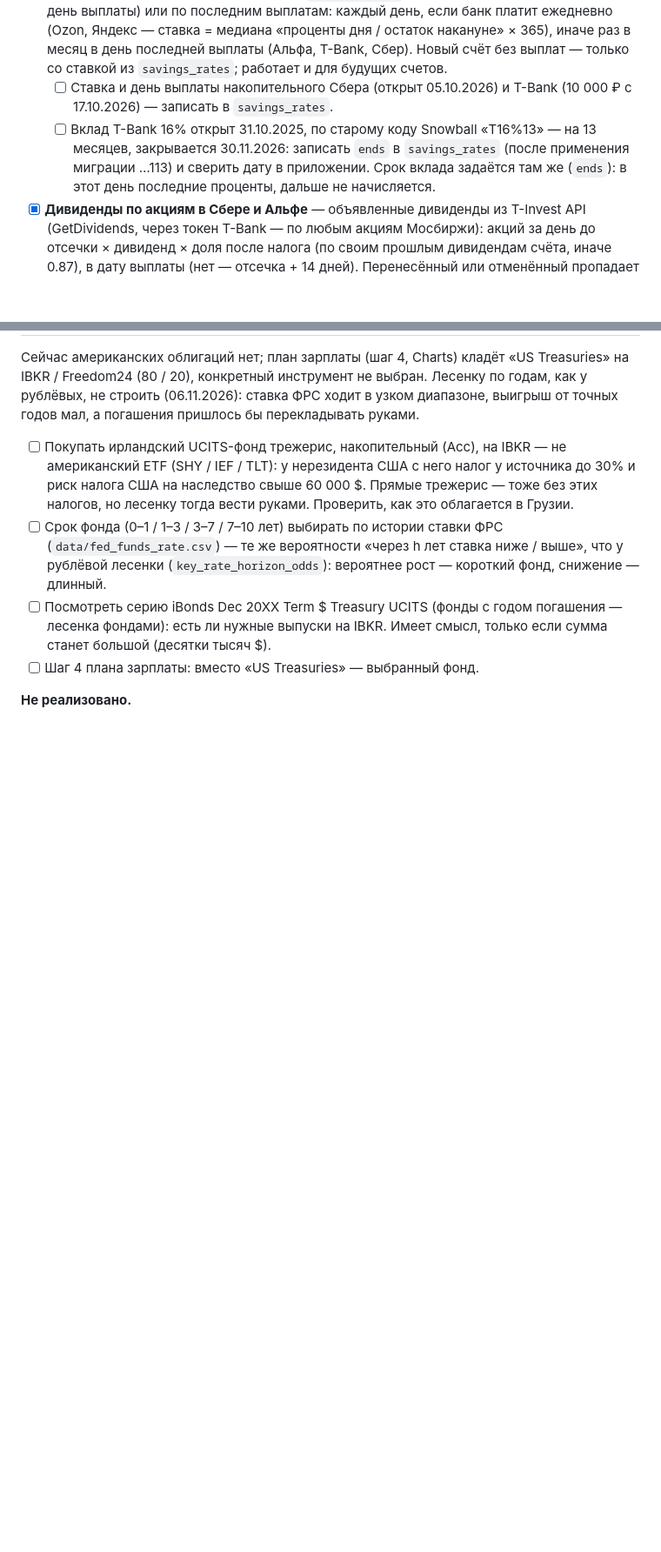
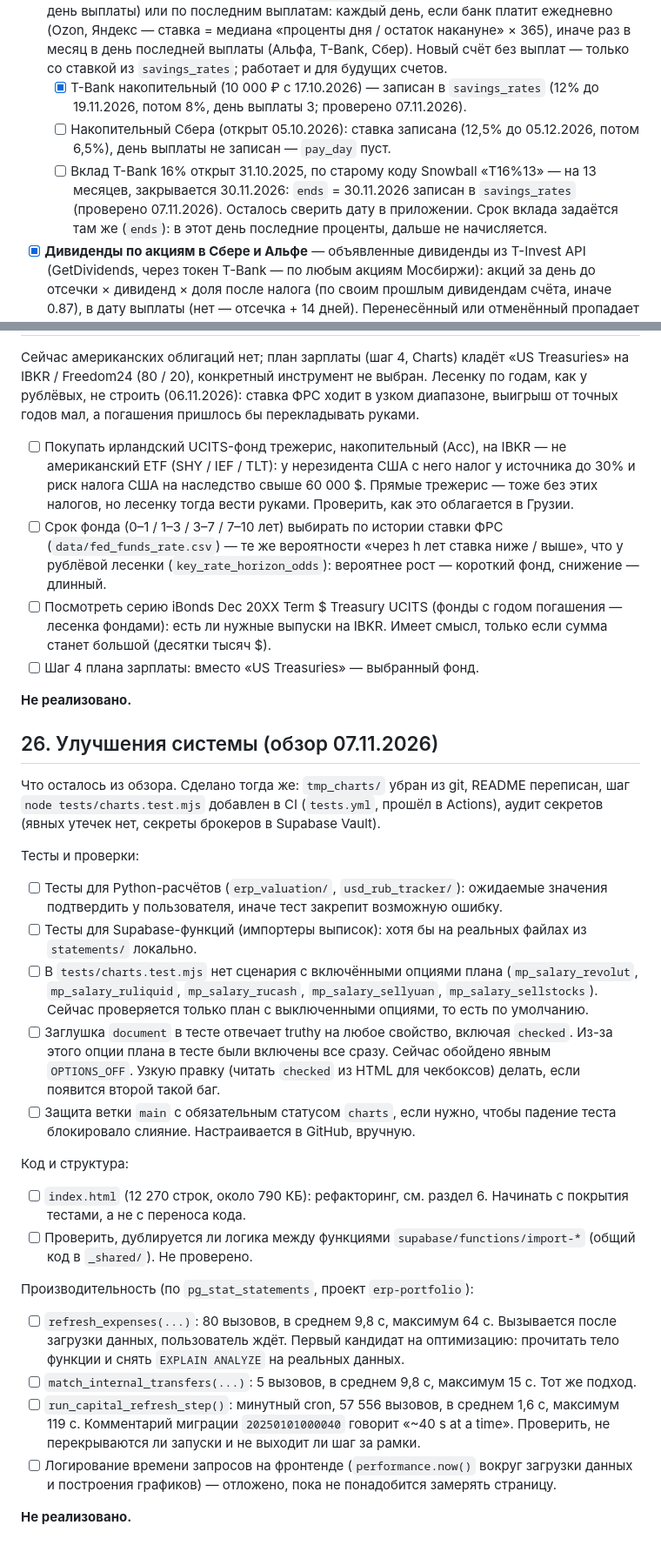
Before and after one commit to Ilyazykov/erp, a Markdown page: TODO.md, 2 parts joined by grey strips. Shown at 87% size. Rendered like a GitHub page; blank space fills up the shorter version.

Commit message:
redeploy

```diff
--- a/TODO.md
+++ b/TODO.md
@@ -1724,12 +1724,14 @@ Vault, функция `sync-<источник>` запускается кажд
   ставка = медиана «проценты дня / остаток накануне» × 365), иначе раз в месяц
   в день последней выплаты (Альфа, T-Bank, Сбер). Новый счёт без выплат —
   только со ставкой из `savings_rates`; работает и для будущих счетов.
-  - [ ] Ставка и день выплаты накопительного Сбера (открыт 05.10.2026) и
-    T-Bank (10 000 ₽ с 17.10.2026) — записать в `savings_rates`.
+  - [x] T-Bank накопительный (10 000 ₽ с 17.10.2026) — записан в `savings_rates`
+    (12% до 19.11.2026, потом 8%, день выплаты 3; проверено 07.11.2026).
+  - [ ] Накопительный Сбера (открыт 05.10.2026): ставка записана (12,5% до
+    05.12.2026, потом 6,5%), день выплаты не записан — `pay_day` пуст.
   - [ ] Вклад T-Bank 16% открыт 31.10.2025, по старому коду Snowball
-    «Т16%13» — на 13 месяцев, закрывается 30.11.2026: записать `ends` в
-    `savings_rates` (после применения миграции …113) и сверить дату в
-    приложении. Срок вклада задаётся там же (`ends`): в этот день последние
+    «Т16%13» — на 13 месяцев, закрывается 30.11.2026: `ends` = 30.11.2026
+    записан в `savings_rates` (проверено 07.11.2026). Осталось сверить дату
+    в приложении. Срок вклада задаётся там же (`ends`): в этот день последние
     проценты, дальше не начисляется.
 - [x] **Дивиденды по акциям в Сбере и Альфе** — объявленные дивиденды из
   T-Invest API (GetDividends, через токен T-Bank — по любым акциям Мосбиржи):
@@ -1797,3 +1799,47 @@ contract 5239886974», 30 строк, 12.08.2023 – 27.09.2025) в пары н
 - [ ] Шаг 4 плана зарплаты: вместо «US Treasuries» — выбранный фонд.
 
 **Не реализовано.**
+
+## 26. Улучшения системы (обзор 07.11.2026)
+
+Что осталось из обзора. Сделано тогда же: `tmp_charts/` убран из git, README
+переписан, шаг `node tests/charts.test.mjs` добавлен в CI (`tests.yml`, прошёл
+в Actions), аудит секретов (явных утечек нет, секреты брокеров в Supabase Vault).
+
+Тесты и проверки:
+- [ ] Тесты для Python-расчётов (`erp_valuation/`, `usd_rub_tracker/`): ожидаемые
+  значения подтвердить у пользователя, иначе тест закрепит возможную ошибку.
+- [ ] Тесты для Supabase-функций (импортеры выписок): хотя бы на реальных файлах
+  из `statements/` локально.
+- [ ] В `tests/charts.test.mjs` нет сценария с включёнными опциями плана
+  (`mp_salary_revolut`, `mp_salary_ruliquid`, `mp_salary_rucash`,
+  `mp_salary_sellyuan`, `mp_salary_sellstocks`). Сейчас проверяется только
+  план с выключенными опциями, то есть по умолчанию.
+- [ ] Заглушка `document` в тесте отвечает truthy на любое свойство, включая
+  `checked`. Из-за этого опции плана в тесте были включены все сразу. Сейчас
+  обойдено явным `OPTIONS_OFF`. Узкую правку (читать `checked` из HTML для
+  чекбоксов) делать, если появится второй такой баг.
+- [ ] Защита ветки `main` с обязательным статусом `charts`, если нужно, чтобы
+  падение теста блокировало слияние. Настраивается в GitHub, вручную.
+
+Код и структура:
+- [ ] `index.html` (12 270 строк, около 790 КБ): рефакторинг, см. раздел 6.
+  Начинать с покрытия тестами, а не с переноса кода.
+- [ ] Проверить, дублируется ли логика между функциями `supabase/functions/import-*`
+  (общий код в `_shared/`). Не проверено.
+
+Производительность (по `pg_stat_statements`, проект `erp-portfolio`):
+- [ ] `refresh_expenses(...)`: 80 вызовов, в среднем 9,8 с, максимум 64 с.
+  Вызывается после загрузки данных, пользователь ждёт. Первый кандидат на
+  оптимизацию: прочитать тело функции и снять `EXPLAIN ANALYZE` на реальных данных.
+- [ ] `match_internal_transfers(...)`: 5 вызовов, в среднем 9,8 с, максимум 15 с.
+  Тот же подход.
+- [ ] `run_capital_refresh_step()`: минутный cron, 57 556 вызовов, в среднем
+  1,6 с, максимум 119 с. Комментарий миграции `20250101000040` говорит «~40 s
+  at a time». Проверить, не перекрываются ли запуски и не выходит ли шаг за
+  рамки.
+- [ ] Логирование времени запросов на фронтенде (`performance.now()` вокруг
+  загрузки данных и построения графиков) — отложено, пока не понадобится
+  замерять страницу.
+
+**Не реализовано.**
```
